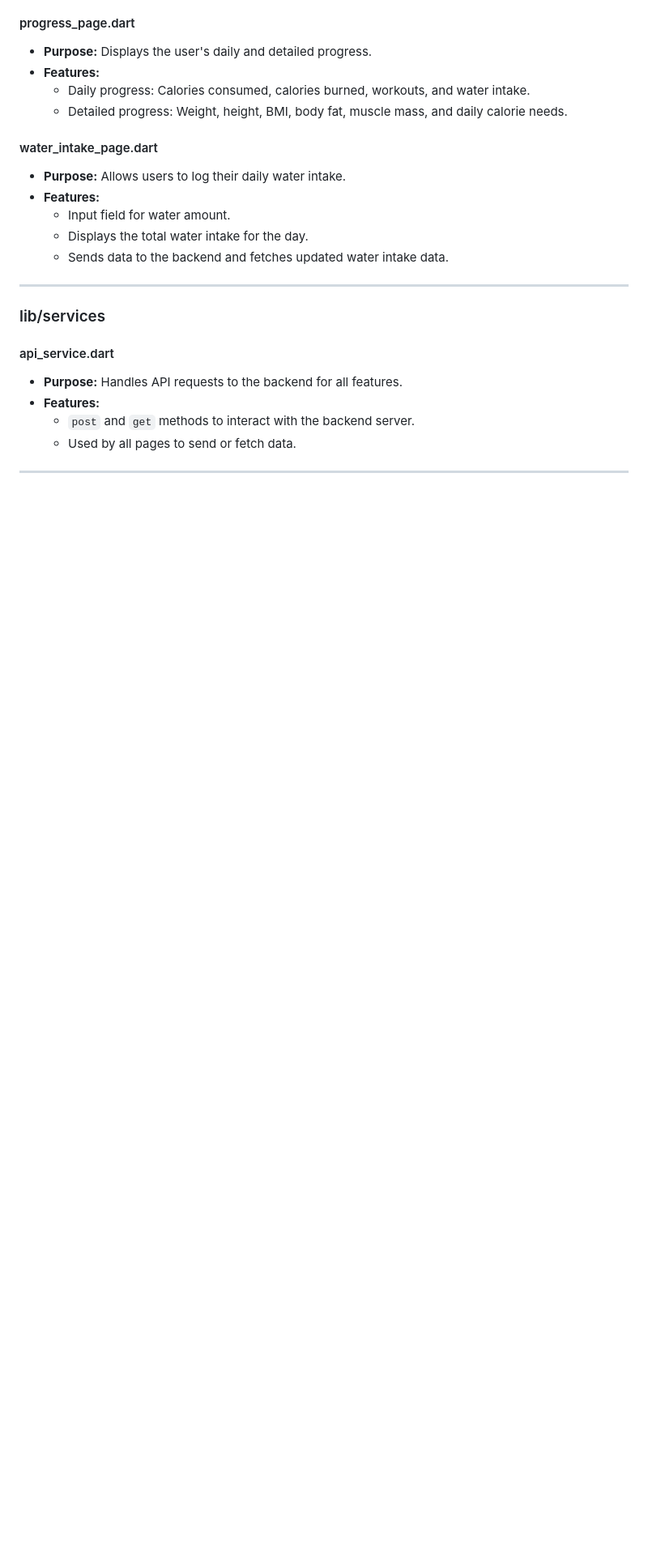
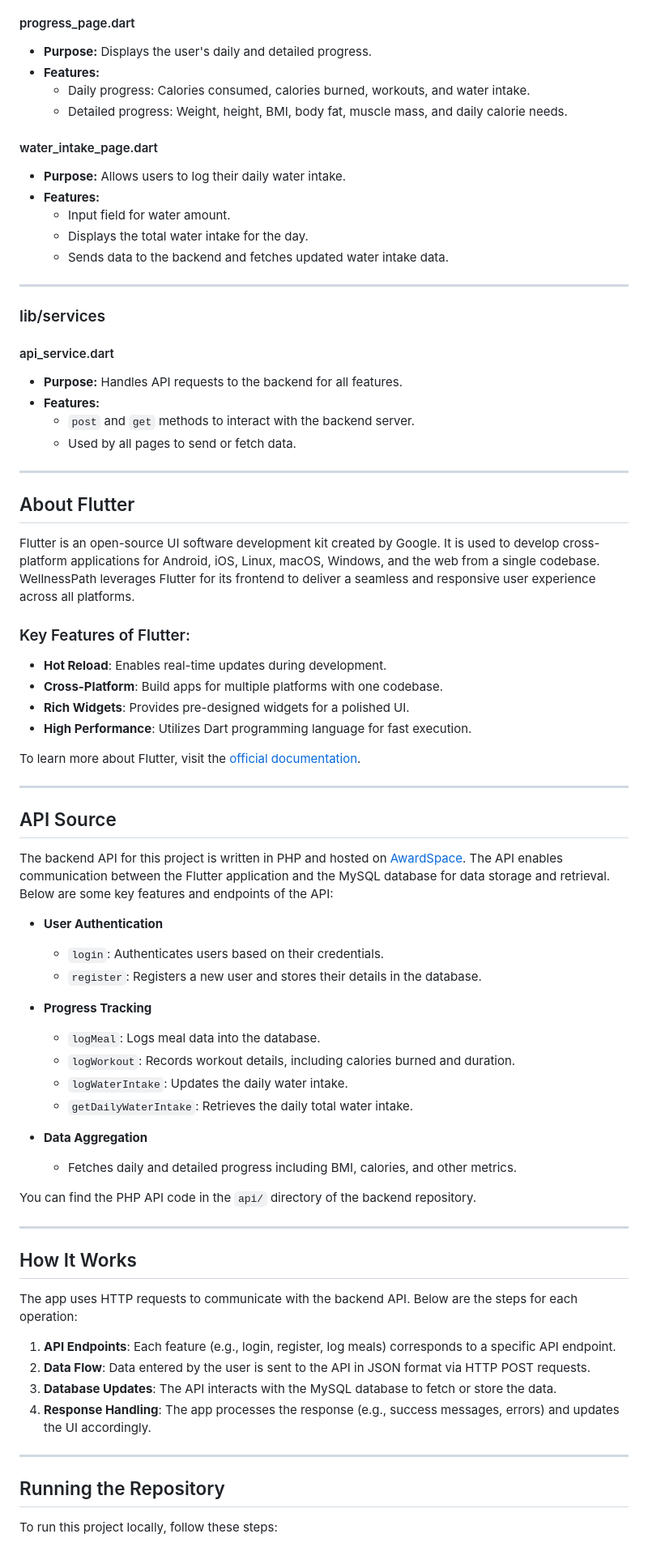
Before and after one commit to ZainabMaatouk20/WellnessPath, a Markdown page: README.md, the part around the change printed below. Shown: that part at 81% size. Rendered like a GitHub page; blank space fills up the shorter version.

```diff
--- a/README.md
+++ b/README.md
@@ -99,3 +99,49 @@ The entry point of the application. It initializes the app, sets up routing for
 
 ---
 
+## About Flutter
+Flutter is an open-source UI software development kit created by Google. It is used to develop cross-platform applications for Android, iOS, Linux, macOS, Windows, and the web from a single codebase. WellnessPath leverages Flutter for its frontend to deliver a seamless and responsive user experience across all platforms.
+
+### Key Features of Flutter:
+- **Hot Reload**: Enables real-time updates during development.
+- **Cross-Platform**: Build apps for multiple platforms with one codebase.
+- **Rich Widgets**: Provides pre-designed widgets for a polished UI.
+- **High Performance**: Utilizes Dart programming language for fast execution.
+
+To learn more about Flutter, visit the [official documentation](https://flutter.dev/docs).
+
+---
+
+## API Source
+The backend API for this project is written in PHP and hosted on [AwardSpace](https://www.awardspace.com/). The API enables communication between the Flutter application and the MySQL database for data storage and retrieval. Below are some key features and endpoints of the API:
+
+- **User Authentication**
+  - `login`: Authenticates users based on their credentials.
+  - `register`: Registers a new user and stores their details in the database.
+
+- **Progress Tracking**
+  - `logMeal`: Logs meal data into the database.
+  - `logWorkout`: Records workout details, including calories burned and duration.
+  - `logWaterIntake`: Updates the daily water intake.
+  - `getDailyWaterIntake`: Retrieves the daily total water intake.
+
+- **Data Aggregation**
+  - Fetches daily and detailed progress including BMI, calories, and other metrics.
+
+You can find the PHP API code in the `api/` directory of the backend repository.
+
+---
+
+## How It Works
+The app uses HTTP requests to communicate with the backend API. Below are the steps for each operation:
+1. **API Endpoints**: Each feature (e.g., login, register, log meals) corresponds to a specific API endpoint.
+2. **Data Flow**: Data entered by the user is sent to the API in JSON format via HTTP POST requests.
+3. **Database Updates**: The API interacts with the MySQL database to fetch or store the data.
+4. **Response Handling**: The app processes the response (e.g., success messages, errors) and updates the UI accordingly.
+
+---
+
+## Running the Repository
+
+To run this project locally, follow these steps:
+
```
Also changed, not shown: other parts of README.md (+28 -0 lines).
